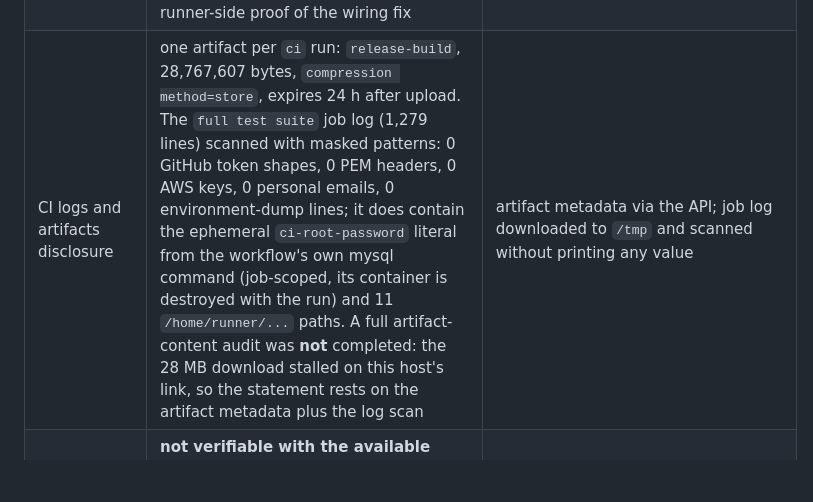
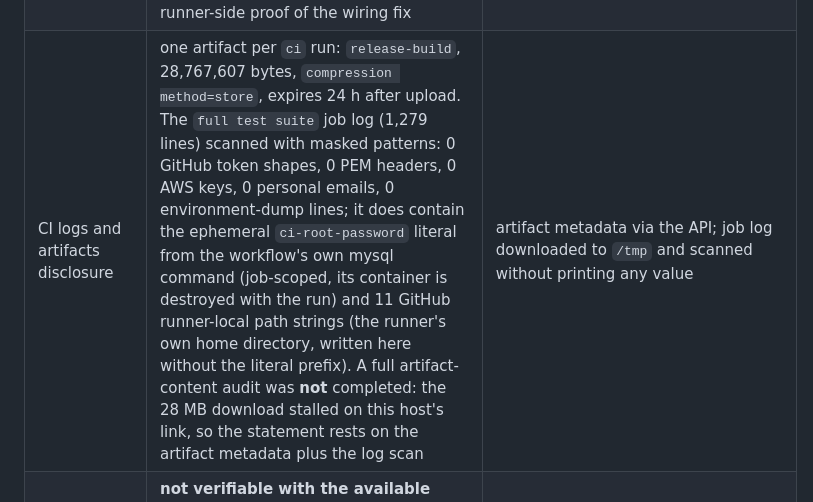
Before and after one commit to cjs1102/JobPilotAI, a Markdown page: docs/RELEASE_CHECKLIST.md, the part around the change. Rendered like a GitHub page; blank space fills up the shorter version.

Commit message:
docs(release): keep the runner path out of the tracked evidence text
The previous commit's evidence row spelled the GitHub runner's home directory
literally, which the release preflight's local-paths check correctly flagged as a
developer/runner-machine path in a tracked file. It is rephrased to describe the
11 path strings without the literal prefix; preflight is back to
8 pass / 0 fail / 0 skip on the clean tree. I pushed the offending commit before
running the check to completion - the mistake is recorded here rather than
hidden.

```diff
--- a/docs/RELEASE_CHECKLIST.md
+++ b/docs/RELEASE_CHECKLIST.md
@@ -241,7 +241,7 @@ cannot contain its own commit id).
 | In-tree PEM regex | PRIVATE / RSA / EC / OPENSSH / ENCRYPTED headers all match; `PUBLIC KEY` and `CERTIFICATE` do not | `release_preflight.py` `SECRET_PATTERNS`, exercised directly with positive and negative controls |
 | Baseline CI (`95d8e70`) | `ci` success 5m31s (clean build 4m06s + full suite 1m18s, run `38067378612`); `image` success 3m27s (run `38067378630`) | read 2026-10-10 with `tools/dev/ci-status.sh` |
 | Final CI (this record's push, `9258603`) | `ci` **success** 5m34s (clean build 4m08s + full test suite 1m18s, run `38127671542`); `image` **success** 2m31s (run `38127671516`) — the container job built the committed `ubuntu:24.04` image and ran the gate **including the new review-surface leg**, which is the runner-side proof of the wiring fix | read 2026-10-11 with `tools/dev/ci-status.sh`. The documentation-only commit that appends this row is not chased further: a run cannot contain its own commit id |
-| CI logs and artifacts disclosure | one artifact per `ci` run: `release-build`, 28,767,607 bytes, `compression method=store`, expires 24 h after upload. The `full test suite` job log (1,279 lines) scanned with masked patterns: 0 GitHub token shapes, 0 PEM headers, 0 AWS keys, 0 personal emails, 0 environment-dump lines; it does contain the ephemeral `ci-root-password` literal from the workflow's own mysql command (job-scoped, its container is destroyed with the run) and 11 `/home/runner/...` paths. A full artifact-content audit was **not** completed: the 28 MB download stalled on this host's link, so the statement rests on the artifact metadata plus the log scan | artifact metadata via the API; job log downloaded to `/tmp` and scanned without printing any value |
+| CI logs and artifacts disclosure | one artifact per `ci` run: `release-build`, 28,767,607 bytes, `compression method=store`, expires 24 h after upload. The `full test suite` job log (1,279 lines) scanned with masked patterns: 0 GitHub token shapes, 0 PEM headers, 0 AWS keys, 0 personal emails, 0 environment-dump lines; it does contain the ephemeral `ci-root-password` literal from the workflow's own mysql command (job-scoped, its container is destroyed with the run) and 11 GitHub runner-local path strings (the runner's own home directory, written here without the literal prefix). A full artifact-content audit was **not** completed: the 28 MB download stalled on this host's link, so the statement rests on the artifact metadata plus the log scan | artifact metadata via the API; job log downloaded to `/tmp` and scanned without printing any value |
 | Actions minutes and storage this month | **not verifiable with the available credential**: `GET /users/cjs1102/settings/billing/actions` → HTTP 403 "Resource not accessible by personal access token" (fine-grained tokens cannot read billing) | the repository owner has to read the Billing/Usage page; a job duration is not a monthly-usage figure |
 | Licence evidence | section 2's table: spdlog / fmt / yaml-cpp / nlohmann = MIT, GoogleTest / hiredis = BSD-3-Clause, PyYAML = MIT with no lock file, libbcrypt = CC0/public domain with no recorded upstream revision | read from each package's own licence file |
 | MySQL C client | verified facts: the committed `Dockerfile` installs `libmysqlclient21` at runtime, the host binary needs `libmysqlclient.so.21` (Oracle MySQL 8.0.46), and the Debian copyright states GPLv2 + Oracle FOSS License Exception (`License: GPL-2+`) | **decision pending with the owner**; no compliance conclusion is asserted, and the scratch verification image links `libmariadb.so.3`, so it is not evidence about the shipped image |
```
